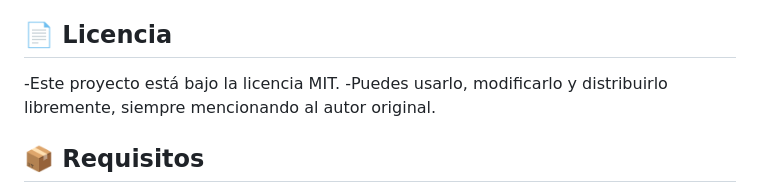
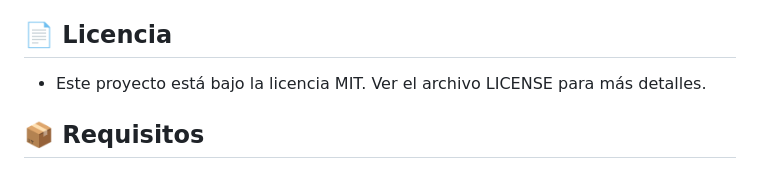
Before and after one commit to LuisPaisio/gestor_tareas_cli_menu, a Markdown page: README.md, the part around the change. Drawn GitHub-style.

Commit message:
Clarify license details in README
Updated license section to reference LICENSE file for details.

```diff
--- a/README.md
+++ b/README.md
@@ -149,8 +149,7 @@ gestor-tareas-cli/
 - Abre un Pull Request.
 
 ## 📄 Licencia
--Este proyecto está bajo la licencia MIT.
--Puedes usarlo, modificarlo y distribuirlo libremente, siempre mencionando al autor original.
+- Este proyecto está bajo la licencia MIT. Ver el archivo LICENSE para más detalles.
 
 ## 📦 Requisitos
 - Python 3.10 o superior
```
